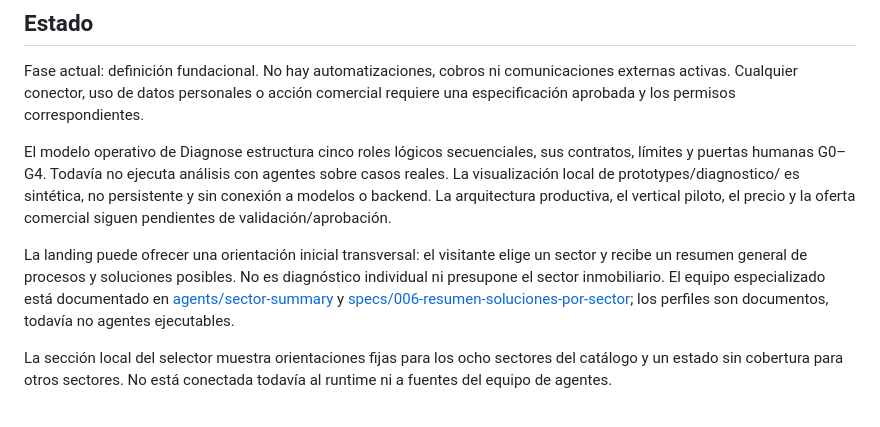
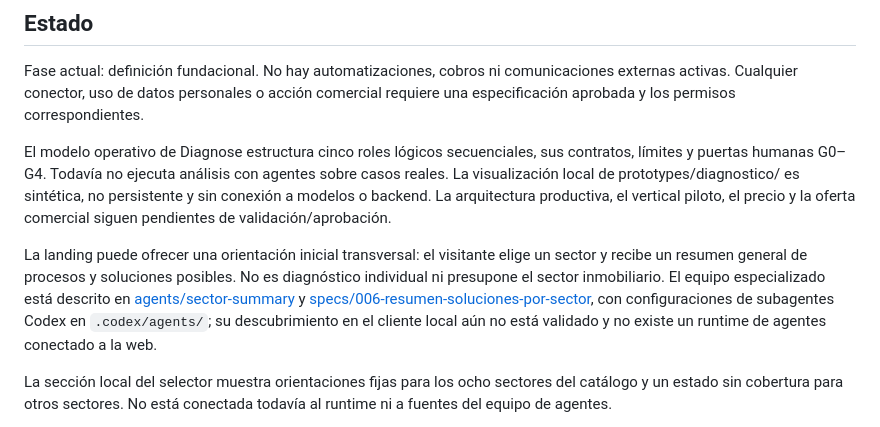
Before and after one commit to inmobia360/gooneconsulting, a Markdown page: README.md, the part around the change. Drawn GitHub-style.

Commit message:
docs: clarify Codex agent and web runtime status

```diff
--- a/README.md
+++ b/README.md
@@ -38,7 +38,7 @@ Fase actual: definición fundacional. No hay automatizaciones, cobros ni comunic
 
 El modelo operativo de Diagnose estructura cinco roles lógicos secuenciales, sus contratos, límites y puertas humanas G0–G4. Todavía no ejecuta análisis con agentes sobre casos reales. La visualización local de prototypes/diagnostico/ es sintética, no persistente y sin conexión a modelos o backend. La arquitectura productiva, el vertical piloto, el precio y la oferta comercial siguen pendientes de validación/aprobación.
 
-La landing puede ofrecer una orientación inicial transversal: el visitante elige un sector y recibe un resumen general de procesos y soluciones posibles. No es diagnóstico individual ni presupone el sector inmobiliario. El equipo especializado está documentado en [agents/sector-summary](agents/sector-summary/README.md) y [specs/006-resumen-soluciones-por-sector](specs/006-resumen-soluciones-por-sector/spec.md); los perfiles son documentos, todavía no agentes ejecutables.
+La landing puede ofrecer una orientación inicial transversal: el visitante elige un sector y recibe un resumen general de procesos y soluciones posibles. No es diagnóstico individual ni presupone el sector inmobiliario. El equipo especializado está descrito en [agents/sector-summary](agents/sector-summary/README.md) y [specs/006-resumen-soluciones-por-sector](specs/006-resumen-soluciones-por-sector/spec.md), con configuraciones de subagentes Codex en `.codex/agents/`; su descubrimiento en el cliente local aún no está validado y no existe un runtime de agentes conectado a la web.
 
 La sección local del selector muestra orientaciones fijas para los ocho sectores del catálogo y un estado sin cobertura para otros sectores. No está conectada todavía al runtime ni a fuentes del equipo de agentes.
 
```
Also changed, not shown: agents/sector-summary/README.md (+1 -1 lines), specs/006-resumen-soluciones-por-sector/spec.md (+2 -1 lines).
